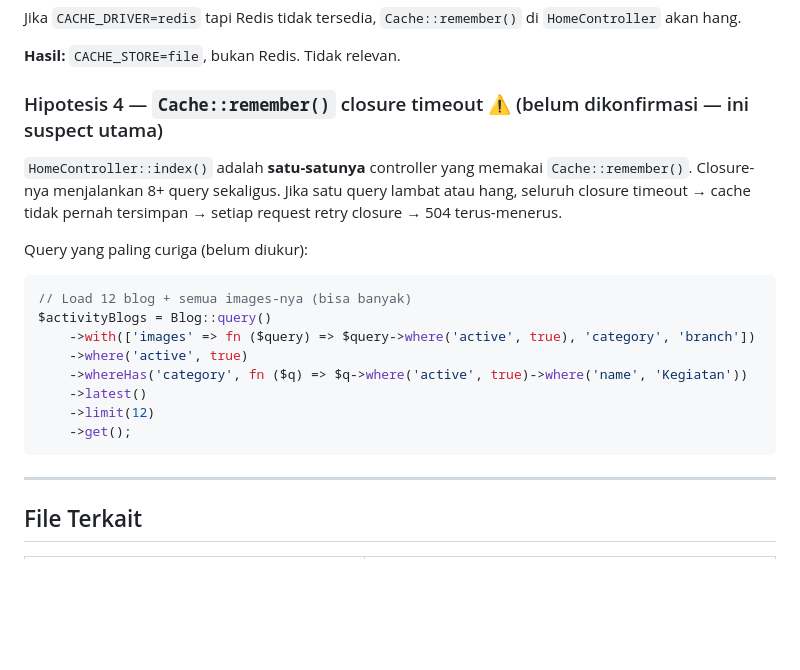
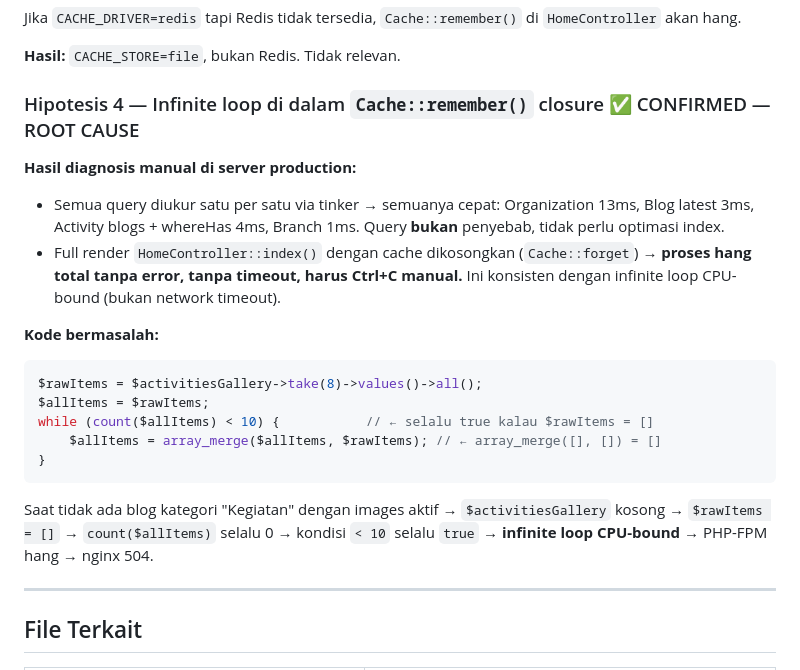
Before and after one commit to WahyuUtomo1414/WEB-HIMSI, a Markdown page: docs/issue.md, the part around one of its changes. Rendered like a GitHub page; blank space fills up the shorter version.

````diff
--- a/docs/issue.md
+++ b/docs/issue.md
@@ -55,22 +55,24 @@ Jika `CACHE_DRIVER=redis` tapi Redis tidak tersedia, `Cache::remember()` di `Hom
 
 **Hasil:** `CACHE_STORE=file`, bukan Redis. Tidak relevan.
 
-### Hipotesis 4 — `Cache::remember()` closure timeout ⚠️ (belum dikonfirmasi — ini suspect utama)
+### Hipotesis 4 — Infinite loop di dalam `Cache::remember()` closure ✅ CONFIRMED — ROOT CAUSE
 
-`HomeController::index()` adalah **satu-satunya** controller yang memakai `Cache::remember()`. Closure-nya menjalankan 8+ query sekaligus. Jika satu query lambat atau hang, seluruh closure timeout → cache tidak pernah tersimpan → setiap request retry closure → 504 terus-menerus.
+**Hasil diagnosis manual di server production:**
 
-Query yang paling curiga (belum diukur):
+- Semua query diukur satu per satu via tinker → semuanya cepat: Organization 13ms, Blog latest 3ms, Activity blogs + whereHas 4ms, Branch 1ms. Query **bukan** penyebab, tidak perlu optimasi index.
+- Full render `HomeController::index()` dengan cache dikosongkan (`Cache::forget`) → **proses hang total tanpa error, tanpa timeout, harus Ctrl+C manual.** Ini konsisten dengan infinite loop CPU-bound (bukan network timeout).
+
+**Kode bermasalah:**
 
 ```php
-// Load 12 blog + semua images-nya (bisa banyak)
-$activityBlogs = Blog::query()
-    ->with(['images' => fn ($query) => $query->where('active', true), 'category', 'branch'])
-    ->where('active', true)
-    ->whereHas('category', fn ($q) => $q->where('active', true)->where('name', 'Kegiatan'))
-    ->latest()
-    ->limit(12)
-    ->get();
+$rawItems = $activitiesGallery->take(8)->values()->all();
+$allItems = $rawItems;
+while (count($allItems) < 10) {           // ← selalu true kalau $rawItems = []
+    $allItems = array_merge($allItems, $rawItems); // ← array_merge([], []) = []
+}
 ```
+
+Saat tidak ada blog kategori "Kegiatan" dengan images aktif → `$activitiesGallery` kosong → `$rawItems = []` → `count($allItems)` selalu 0 → kondisi `< 10` selalu `true` → **infinite loop CPU-bound** → PHP-FPM hang → nginx 504.
 
 ---
 
````
Also changed, not shown: other parts of docs/issue.md (+35 -47 lines).
